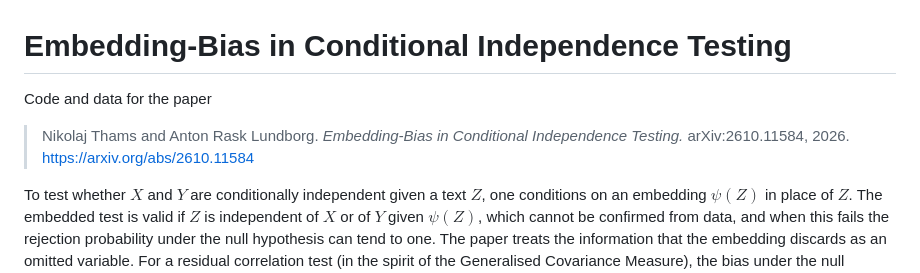
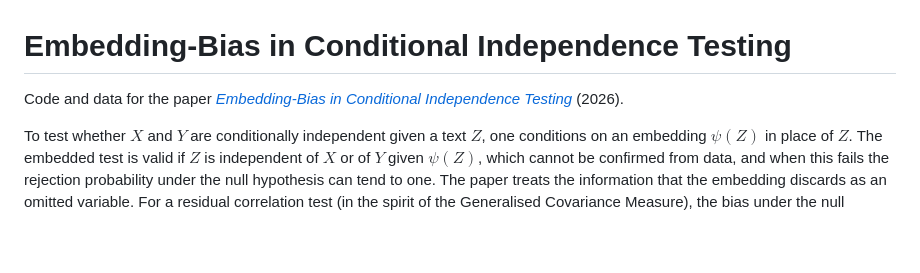
Before and after one commit to nikolajthams/embedding-bias, a Markdown page: README.md, the part around the change. Rendered like a GitHub page; blank space fills up the shorter version.

```diff
--- a/README.md
+++ b/README.md
@@ -1,9 +1,6 @@
 # Embedding-Bias in Conditional Independence Testing
 
-Code and data for the paper
-
-> Nikolaj Thams and Anton Rask Lundborg. *Embedding-Bias in Conditional Independence Testing.* arXiv:2610.11584, 2026.
-> https://arxiv.org/abs/2610.11584
+Code and data for the paper [*Embedding-Bias in Conditional Independence Testing*](https://arxiv.org/abs/2610.11584) (2026).
 
 To test whether $X$ and $Y$ are conditionally independent given a text $Z$, one conditions on an embedding $\psi(Z)$ in place of $Z$.
 The embedded test is valid if $Z$ is independent of $X$ or of $Y$ given $\psi(Z)$, which cannot be confirmed from data, and when this
```
